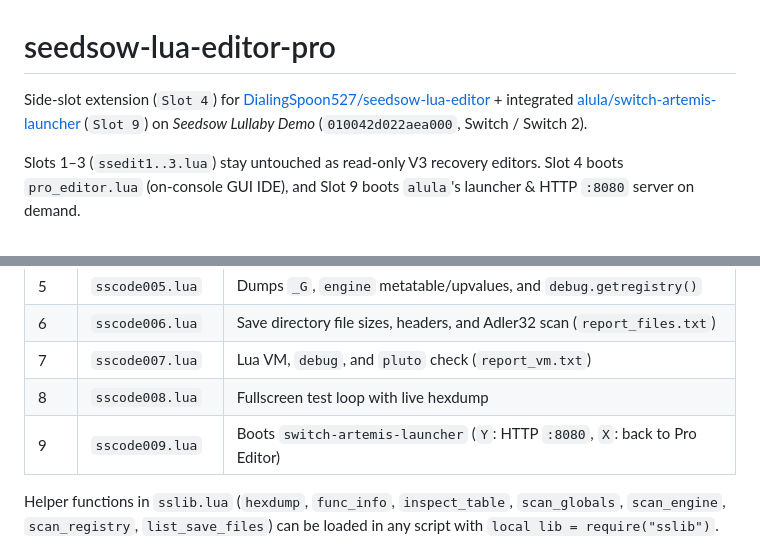
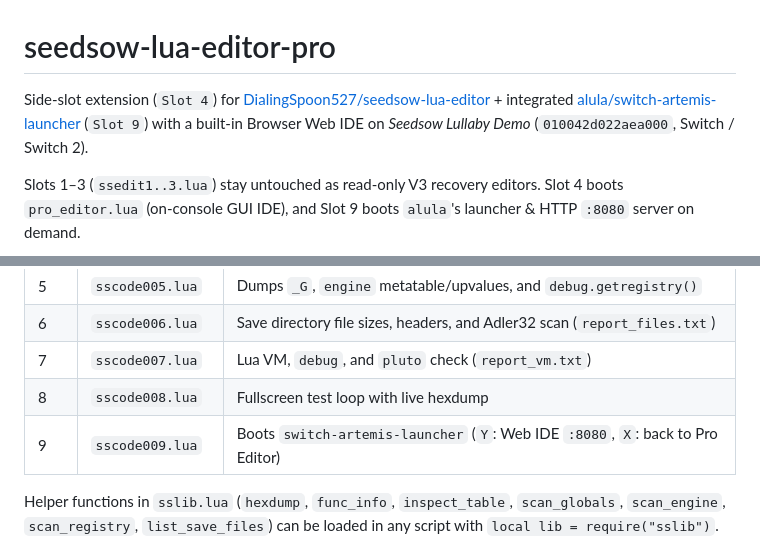
Before and after one commit to purple442/seedsow-lua-editor-pro, a Markdown page: README.md, 2 parts joined by grey strips. Rendered like a GitHub page.

```diff
--- a/README.md
+++ b/README.md
@@ -1,6 +1,6 @@
 # seedsow-lua-editor-pro
 
-Side-slot extension (`Slot 4`) for [DialingSpoon527/seedsow-lua-editor](https://github.com/DialingSpoon527/seedsow-lua-editor) + integrated [alula/switch-artemis-launcher](https://github.com/alula/switch-artemis-launcher) (`Slot 9`) on *Seedsow Lullaby Demo* (`010042d022aea000`, Switch / Switch 2).
+Side-slot extension (`Slot 4`) for [DialingSpoon527/seedsow-lua-editor](https://github.com/DialingSpoon527/seedsow-lua-editor) + integrated [alula/switch-artemis-launcher](https://github.com/alula/switch-artemis-launcher) (`Slot 9`) with a built-in Browser Web IDE on *Seedsow Lullaby Demo* (`010042d022aea000`, Switch / Switch 2).
 
 Slots 1–3 (`ssedit1..3.lua`) stay untouched as read-only V3 recovery editors. Slot 4 boots `pro_editor.lua` (on-console GUI IDE), and Slot 9 boots `alula`'s launcher & HTTP `:8080` server on demand.
 
@@ -44,7 +46,7 @@ Slots 1–3 (`ssedit1..3.lua`) stay untouched as read-only V3 recovery editors.
 | 6 | `sscode006.lua` | Save directory file sizes, headers, and Adler32 scan (`report_files.txt`) |
 | 7 | `sscode007.lua` | Lua VM, `debug`, and `pluto` check (`report_vm.txt`) |
 | 8 | `sscode008.lua` | Fullscreen test loop with live hexdump |
-| 9 | `sscode009.lua` | Boots `switch-artemis-launcher` (`Y`: HTTP `:8080`, `X`: back to Pro Editor) |
+| 9 | `sscode009.lua` | Boots `switch-artemis-launcher` (`Y`: Web IDE `:8080`, `X`: back to Pro Editor) |
 
 Helper functions in `sslib.lua` (`hexdump`, `func_info`, `inspect_table`, `scan_globals`, `scan_engine`, `scan_registry`, `list_save_files`) can be loaded in any script with `local lib = require("sslib")`.
 
```
Also changed, not shown: other parts of README.md (+9 -7 lines), screenshots/web_ide.png (added), 4 other files.
